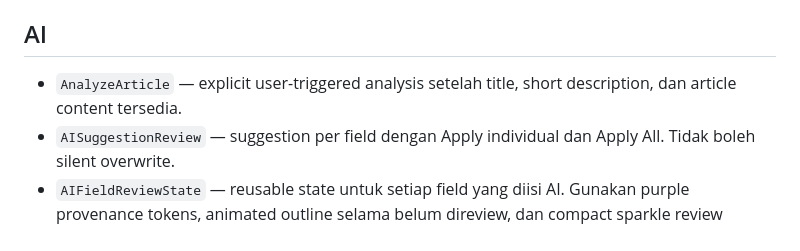
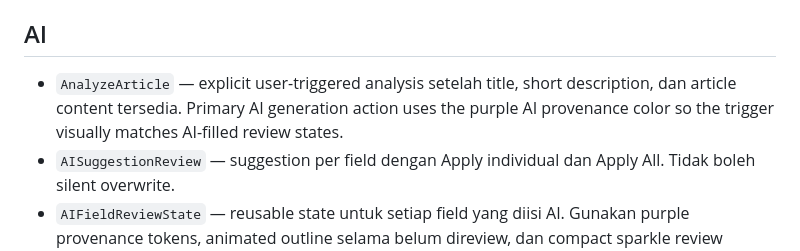
Before and after one commit to aviyansah-kly/newsroom, a Markdown page: design-system/components/README.md, the part around the change. Drawn GitHub-style.

Commit message:
Document purple AI generation action

```diff
--- a/design-system/components/README.md
+++ b/design-system/components/README.md
@@ -34,7 +34,7 @@ Komponen di bawah adalah kandidat kontrak reusable untuk implementasi Frontend.
 
 ## AI
 
-- `AnalyzeArticle` — explicit user-triggered analysis setelah title, short description, dan article content tersedia.
+- `AnalyzeArticle` — explicit user-triggered analysis setelah title, short description, dan article content tersedia. Primary AI generation action uses the purple AI provenance color so the trigger visually matches AI-filled review states.
 - `AISuggestionReview` — suggestion per field dengan Apply individual dan Apply All. Tidak boleh silent overwrite.
 - `AIFieldReviewState` — reusable state untuk setiap field yang diisi AI. Gunakan purple provenance tokens, animated outline selama belum direview, dan compact sparkle review control tanpa text label. State kembali normal setelah editor menandai reviewed atau mengubah value secara manual.
 
```
